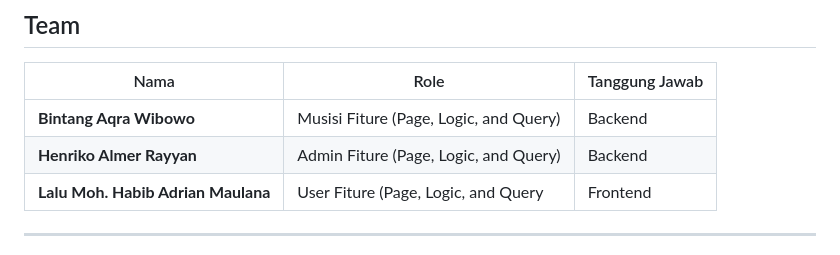
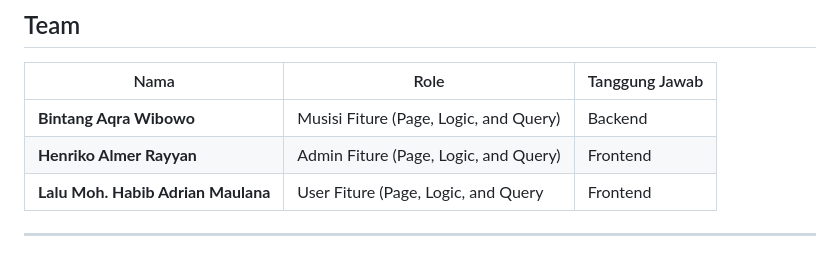
Before and after one commit to Bbibah22/TerraTones-Pemweb, a Markdown page: README.md, the part around the change. GitHub-like rendering.

```diff
--- a/README.md
+++ b/README.md
@@ -10,7 +10,7 @@ Terra Tones is a website designed to bridge the gap between local musicians and
 | Nama | Role | Tanggung Jawab |
 |---|---|---|
 | **Bintang Aqra Wibowo** | Musisi Fiture (Page, Logic, and Query) | Backend
-| **Henriko Almer Rayyan** | Admin Fiture (Page, Logic, and Query) | Backend
+| **Henriko Almer Rayyan** | Admin Fiture (Page, Logic, and Query) | Frontend
 | **Lalu Moh. Habib Adrian Maulana** | User Fiture (Page, Logic, and Query | Frontend
 ---
 
```
